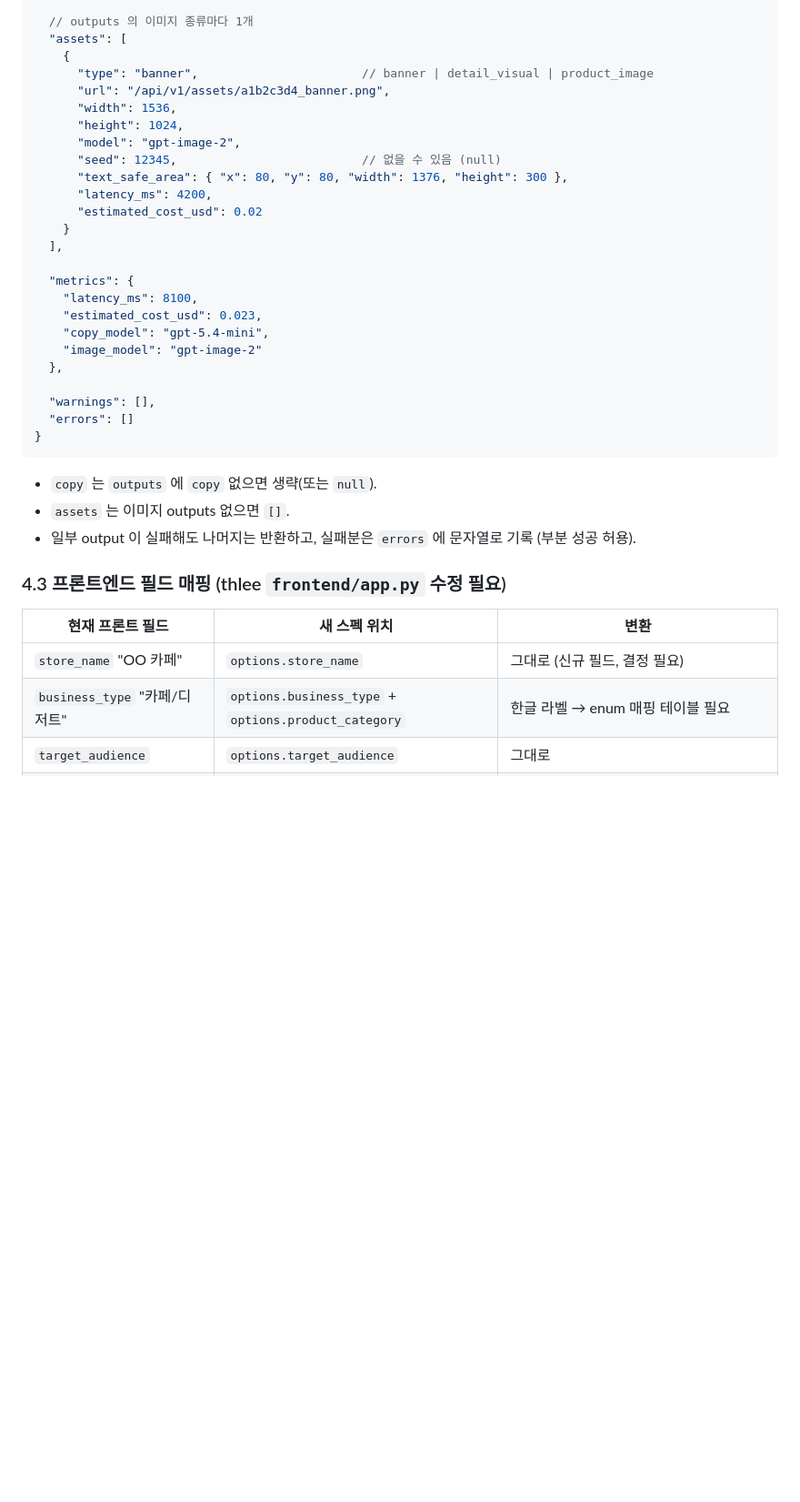
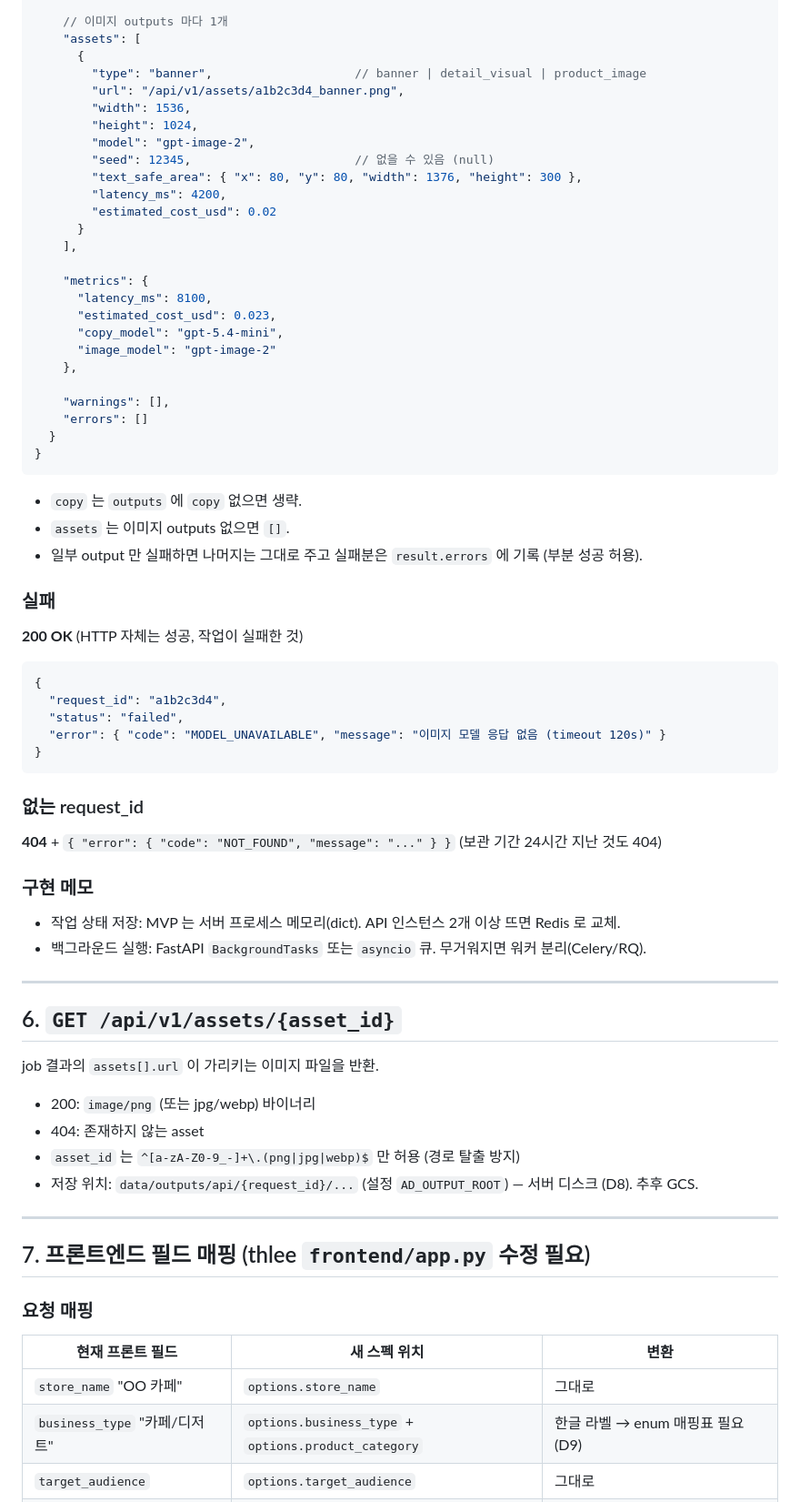
Before and after one commit to aromgu/ad_service, a Markdown page: docs/api_spec.md, the part around one of its changes. Shown at 91% size. Rendered like a GitHub page; blank space fills up the shorter version.

````diff
--- a/docs/api_spec.md
+++ b/docs/api_spec.md
@@ -172,39 +201,76 @@
 
-  // outputs 의 이미지 종류마다 1개
-  "assets": [
-    {
-      "type": "banner",                       // banner | detail_visual | product_image
-      "url": "/api/v1/assets/a1b2c3d4_banner.png",
-      "width": 1536,
-      "height": 1024,
-      "model": "gpt-image-2",
-      "seed": 12345,                          // 없을 수 있음 (null)
-      "text_safe_area": { "x": 80, "y": 80, "width": 1376, "height": 300 },
-      "latency_ms": 4200,
-      "estimated_cost_usd": 0.02
-    }
-  ],
+    // 이미지 outputs 마다 1개
+    "assets": [
+      {
+        "type": "banner",                    // banner | detail_visual | product_image
+        "url": "/api/v1/assets/a1b2c3d4_banner.png",
+        "width": 1536,
+        "height": 1024,
+        "model": "gpt-image-2",
+        "seed": 12345,                       // 없을 수 있음 (null)
+        "text_safe_area": { "x": 80, "y": 80, "width": 1376, "height": 300 },
+        "latency_ms": 4200,
+        "estimated_cost_usd": 0.02
+      }
+    ],
 
-  "metrics": {
-    "latency_ms": 8100,
-    "estimated_cost_usd": 0.023,
-    "copy_model": "gpt-5.4-mini",
-    "image_model": "gpt-image-2"
-  },
+    "metrics": {
+      "latency_ms": 8100,
+      "estimated_cost_usd": 0.023,
+      "copy_model": "gpt-5.4-mini",
+      "image_model": "gpt-image-2"
+    },
 
-  "warnings": [],
-  "errors": []
+    "warnings": [],
+    "errors": []
+  }
 }
 ```
 
-- `copy` 는 `outputs` 에 `copy` 없으면 생략(또는 `null`).
+- `copy` 는 `outputs` 에 `copy` 없으면 생략.
 - `assets` 는 이미지 outputs 없으면 `[]`.
-- 일부 output 이 실패해도 나머지는 반환하고, 실패분은 `errors` 에 문자열로 기록 (부분 성공 허용).
+- 일부 output 만 실패하면 나머지는 그대로 주고 실패분은 `result.errors` 에 기록 (부분 성공 허용).
 
-### 4.3 프론트엔드 필드 매핑 (thlee `frontend/app.py` 수정 필요)
+### 실패
+
+**200 OK** (HTTP 자체는 성공, 작업이 실패한 것)
+```json
+{
+  "request_id": "a1b2c3d4",
+  "status": "failed",
+  "error": { "code": "MODEL_UNAVAILABLE", "message": "이미지 모델 응답 없음 (timeout 120s)" }
+}
+```
+
+### 없는 request_id
+
+**404** + `{ "error": { "code": "NOT_FOUND", "message": "..." } }`
+(보관 기간 24시간 지난 것도 404)
+
+### 구현 메모
+
+- 작업 상태 저장: MVP 는 서버 프로세스 메모리(dict). API 인스턴스 2개 이상 뜨면 Redis 로 교체.
+- 백그라운드 실행: FastAPI `BackgroundTasks` 또는 `asyncio` 큐. 무거워지면 워커 분리(Celery/RQ).
+
+---
+
+## 6. `GET /api/v1/assets/{asset_id}`
+
+job 결과의 `assets[].url` 이 가리키는 이미지 파일을 반환.
+
+- 200: `image/png` (또는 jpg/webp) 바이너리
+- 404: 존재하지 않는 asset
+- `asset_id` 는 `^[a-zA-Z0-9_-]+\.(png|jpg|webp)$` 만 허용 (경로 탈출 방지)
+- 저장 위치: `data/outputs/api/{request_id}/...` (설정 `AD_OUTPUT_ROOT`) — 서버 디스크 (D8). 추후 GCS.
+
+---
+
+## 7. 프론트엔드 필드 매핑 (thlee `frontend/app.py` 수정 필요)
+
+### 요청 매핑
 
 | 현재 프론트 필드 | 새 스펙 위치 | 변환 |
 |---|---|---|
-| `store_name` "OO 카페" | `options.store_name` | 그대로 (신규 필드, 결정 필요) |
-| `business_type` "카페/디저트" | `options.business_type` + `options.product_category` | 한글 라벨 → enum 매핑 테이블 필요 |
+| `store_name` "OO 카페" | `options.store_name` | 그대로 |
+| `business_type` "카페/디저트" | `options.business_type` + `options.product_category` | 한글 라벨 → enum 매핑표 필요 (D9) |
 | `target_audience` | `options.target_audience` | 그대로 |
````
Also changed, not shown: other parts of docs/api_spec.md (+137 -111 lines).
